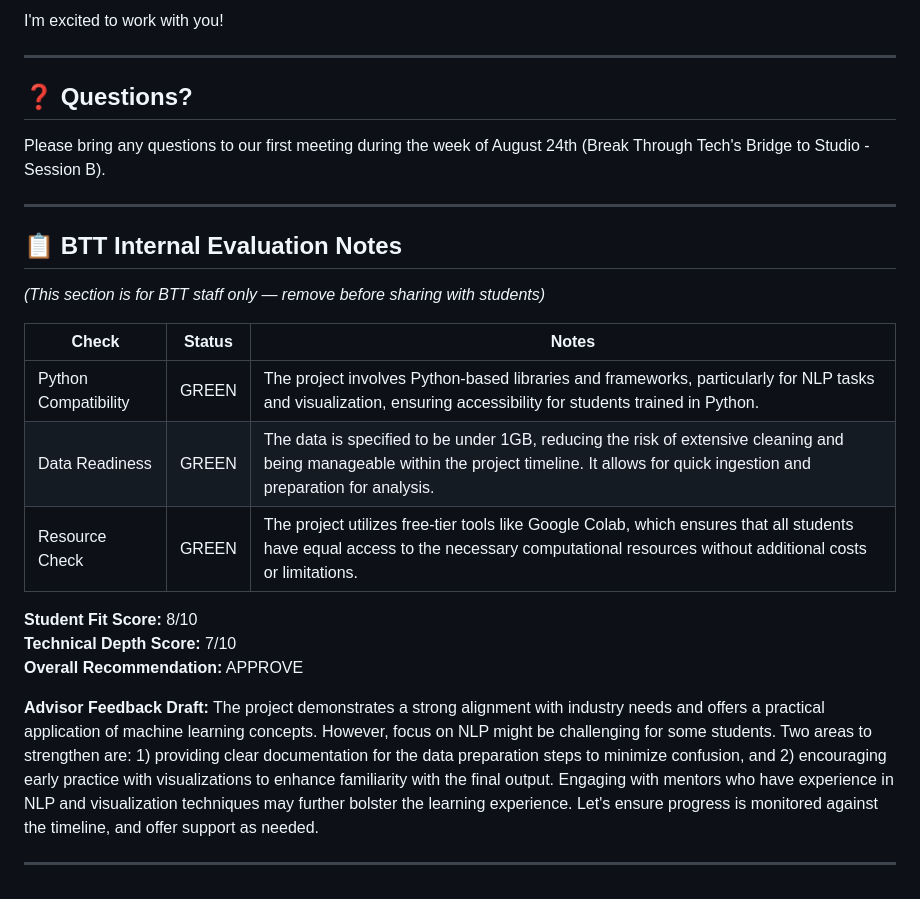
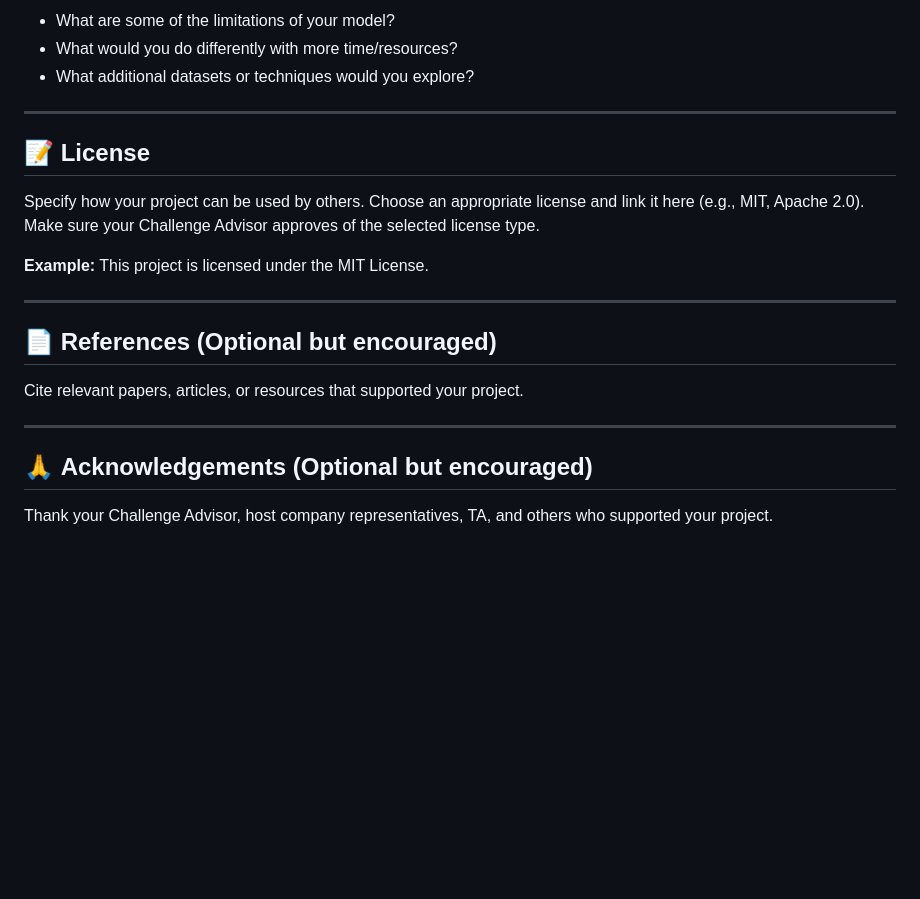
Before and after one commit to Break-Through-Tech/Candogram-1A-3d-career-paths-map-from-job-postings, a Markdown page: README.md, the part around one of its changes. Drawn GitHub-style; blank space fills up the shorter version.

```diff
--- a/README.md
+++ b/README.md
@@ -142,28 +97,25 @@ The following resources will help your team understand the problem space and pot
 
-I'm excited to work with you!
+* What are some of the limitations of your model?
+* What would you do differently with more time/resources?
+* What additional datasets or techniques would you explore?
 
 ---
 
-## ❓ Questions?
+## 📝 **License**
 
-Please bring any questions to our first meeting during the week of August 24th (Break Through Tech's Bridge to Studio - Session B).
+Specify how your project can be used by others. Choose an appropriate license and link it here (e.g., MIT, Apache 2.0). Make sure your Challenge Advisor approves of the selected license type.
+
+**Example:**
+This project is licensed under the MIT License.
 
 ---
 
-## 📋 BTT Internal Evaluation Notes
-*(This section is for BTT staff only — remove before sharing with students)*
+## 📄 **References** (Optional but encouraged)
 
-| Check | Status | Notes |
-|-------|--------|-------|
-| Python Compatibility | GREEN | The project involves Python-based libraries and frameworks, particularly for NLP tasks and visualization, ensuring accessibility for students trained in Python. |
-| Data Readiness | GREEN | The data is specified to be under 1GB, reducing the risk of extensive cleaning and being manageable within the project timeline. It allows for quick ingestion and preparation for analysis. |
-| Resource Check | GREEN | The project utilizes free-tier tools like Google Colab, which ensures that all students have equal access to the necessary computational resources without additional costs or limitations. |
-
-**Student Fit Score:** 8/10
-**Technical Depth Score:** 7/10
-**Overall Recommendation:** APPROVE
-
-**Advisor Feedback Draft:**
-The project demonstrates a strong alignment with industry needs and offers a practical application of machine learning concepts. However, focus on NLP might be challenging for some students. Two areas to strengthen are: 1) providing clear documentation for the data preparation steps to minimize confusion, and 2) encouraging early practice with visualizations to enhance familiarity with the final output. Engaging with mentors who have experience in NLP and visualization techniques may further bolster the learning experience. Let's ensure progress is monitored against the timeline, and offer support as needed.
+Cite relevant papers, articles, or resources that supported your project.
 
 ---
+
+## 🙏 **Acknowledgements** (Optional but encouraged)
+
+Thank your Challenge Advisor, host company representatives, TA, and others who supported your project.
```
Also changed, not shown: other parts of README.md (+56 -101 lines).
